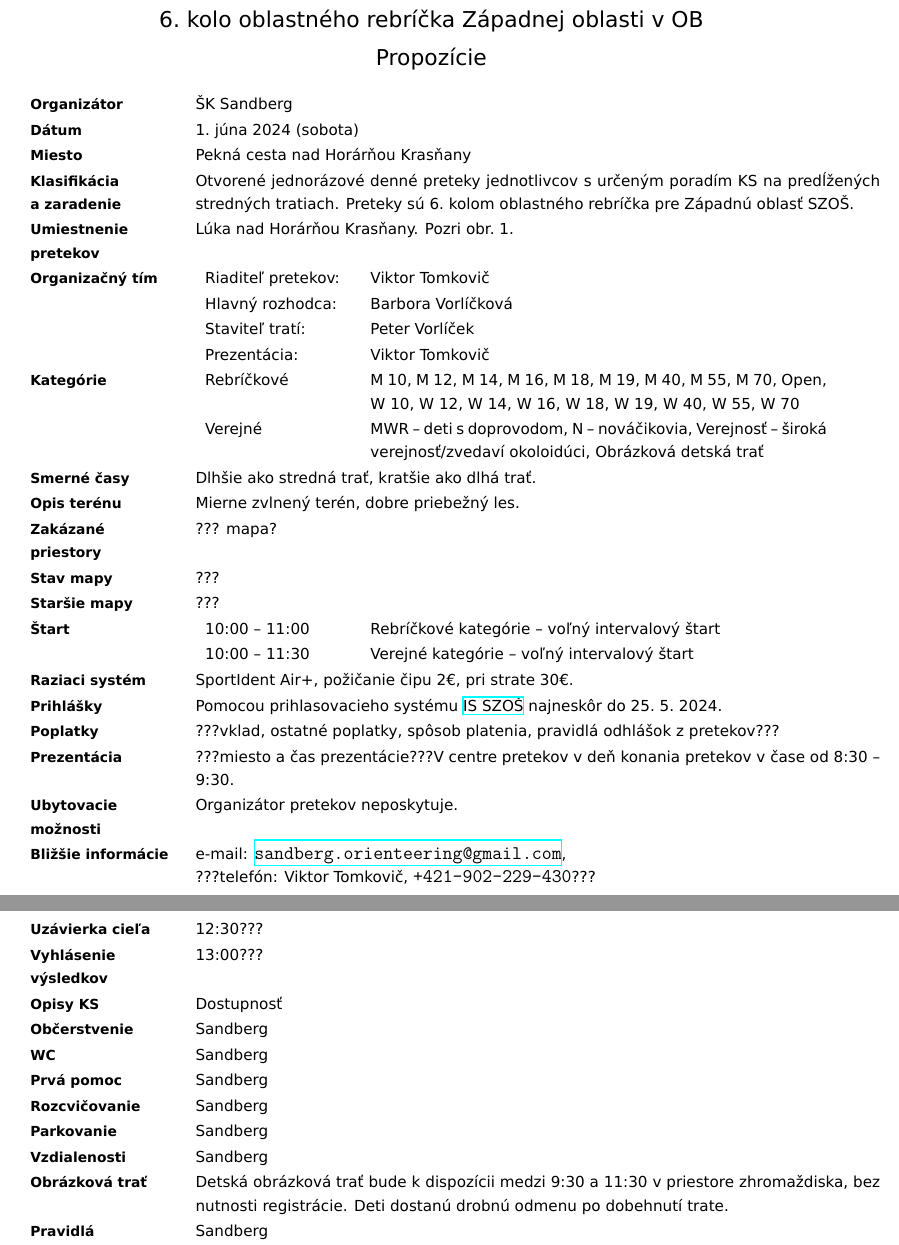
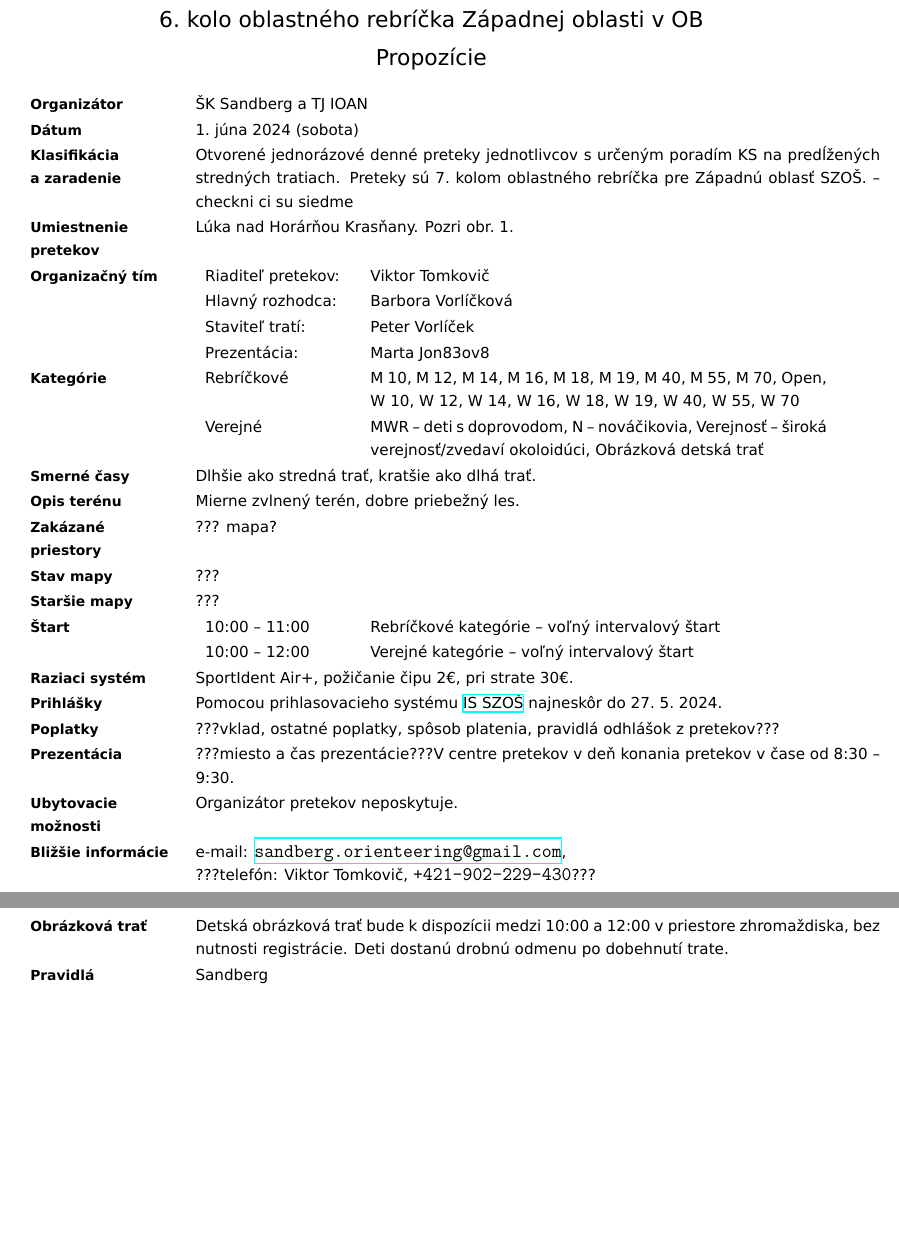
Before and after one commit to ViktorTomkovic/tex-orientak, a LaTeX document (propozície.tex): two parts of pages 1 and 2 of 2, joined at a grey line, cut so that both start at the same text, the shorter picture padded with empty space. Compiled offline with XeLaTeX.

Commit message:
Po stretku

```diff
--- a/propozície.tex
+++ b/propozície.tex
@@ -23,58 +23,58 @@ Propozície \\[0.2ex]
 \end{center}
 
 \begin{sirsiaTabulka}
-	\zvyraznenyDvojriadok{Organizátor}{ŠK Sandberg}
+	\zvyraznenyDvojriadok{Organizátor}{ŠK Sandberg a TJ IOAN}
 	\zvyraznenyDvojriadok{Dátum}{\datumPretekov }
-	\zvyraznenyDvojriadok{Miesto}{Pekná cesta nad Horárňou Krasňany}
-	\zvyraznenyDvojriadok{Klasifikácia a zaradenie}{Otvorené jednorázové denné preteky jednotlivcov s určeným poradím KS na predĺžených stredných tratiach. Preteky sú 6.~kolom oblastného rebríčka pre Západnú oblasť SZOŠ.}
+%	\zvyraznenyDvojriadok{Miesto}{Pekná cesta nad Horárňou Krasňany}
+	\zvyraznenyDvojriadok{Klasifikácia a zaradenie}{Otvorené jednorázové denné preteky jednotlivcov s určeným poradím KS na predĺžených stredných tratiach. Preteky sú 7.~kolom oblastného rebríčka pre Západnú oblasť SZOŠ. -- checkni ci su siedme}
 	\zvyraznenyDvojriadok{Umiestnenie pretekov}{Lúka nad Horárňou Krasňany. Pozri obr.~1.}
 	\zvyraznenyDvojriadok{Organizačný tím}{
 		\begin{uzsiaTabulka}
 			\dvojriadok{Riaditeľ pretekov:}{Viktor Tomkovič}
 			\dvojriadok{Hlavný rozhodca:}{Barbora Vorlíčková}
 			\dvojriadok{Staviteľ tratí:}{Peter Vorlíček}
-			\dvojriadok{Prezentácia:}{Viktor Tomkovič}
+			\dvojriadok{Prezentácia:}{Marta Jon83ov8}
 		\end{uzsiaTabulka}
 	}
 	\zvyraznenyDvojriadok{Kategórie}{
 		\begin{uzsiaTabulka}
 				\dvojriadok{Rebríčkové}{M 10, M 12, M 14, M 16, M 18, M 19, M 40, M 55, M 70, Open,\newline
 			W 10, W 12, W 14, W 16, W 18, W 19, W 40, W 55, W 70}
-				\dvojriadok{Verejné}{MWR -- deti s doprovodom, N -- nováčikovia, Verejnosť -- široká verejnosť/zvedaví okoloidúci, Obrázková detská trať}
+				\dvojriadok{Verejné}{MWR -- deti s doprovodom, N -- nováčikovia, Verejnosť -- široká verejnosť/zvedaví okoloidúci, Obrázková detská trať} % napis Edite
+				% kto bude robit layout map - informacie pre verejnost na verejnej mape
 		\end{uzsiaTabulka}
 	}
 	\zvyraznenyDvojriadok{Smerné časy}{Dlhšie ako stredná trať, kratšie ako dlhá trať.}
-	\zvyraznenyDvojriadok{Opis terénu}{Mierne zvlnený terén, dobre priebežný les.}
-	\zvyraznenyDvojriadok{Zakázané priestory}{??? mapa?}
-	\zvyraznenyDvojriadok{Stav mapy}{???}
-	\zvyraznenyDvojriadok{Staršie mapy}{???}
+	\zvyraznenyDvojriadok{Opis terénu}{Mierne zvlnený terén, dobre priebežný les.}% listnaty les, nova mapa, velke zarastajuce rubaniska, vela vyvratov a kopok, spolocna mapa zapadnej oblasti
+	\zvyraznenyDvojriadok{Zakázané priestory}{??? mapa?}%Sprav mapu, vymedzenie ziadostou
+	\zvyraznenyDvojriadok{Stav mapy}{???}% jesen/november 2023
+	\zvyraznenyDvojriadok{Staršie mapy}{???}%https://www.orienteering.sk/maps-new/mapy/mapa/mapa.php?j=sl&id=153
 	\zvyraznenyDvojriadok{Štart}{
 		\begin{uzsiaTabulka}
 			\dvojriadok{10:00 -- 11:00}{Rebríčkové kategórie -- voľný intervalový štart}
-			\dvojriadok{10:00 -- 11:30}{Verejné kategórie -- voľný intervalový štart}
+			\dvojriadok{10:00 -- 12:00}{Verejné kategórie -- voľný intervalový štart}
 		\end{uzsiaTabulka}
 	}
 	\zvyraznenyDvojriadok{Raziaci systém}{SportIdent Air+, požičanie čipu 2€, pri strate 30€.}
-	\zvyraznenyDvojriadok{Prihlášky}{Pomocou prihlasovacieho systému \href{https://is.orienteering.sk/competitions/1899}{IS SZOŠ} najneskôr do 25.~5.~2024.}
+	\zvyraznenyDvojriadok{Prihlášky}{Pomocou prihlasovacieho systému \href{https://is.orienteering.sk/competitions/1899}{IS SZOŠ} najneskôr do 27.~5.~2024.}% skopiruj zo Snezienok a Machrov
 	\zvyraznenyDvojriadok{Poplatky}{???vklad, ostatné poplatky, spôsob platenia, pravidlá odhlášok z pretekov???}
-	\zvyraznenyDvojriadok{Prezentácia}{???miesto a čas prezentácie???V centre pretekov v deň konania pretekov v čase od 8:30 -- 9:30.}
+	\zvyraznenyDvojriadok{Prezentácia}{???miesto a čas prezentácie???V centre pretekov v deň konania pretekov v čase od 8:30 -- 9:30.} % Do pokynov pridat, ze ti, co su vybaveni, sa nemusia ist prezentovat
 	\zvyraznenyDvojriadok{Ubytovacie možnosti}{Organizátor pretekov neposkytuje.}
 	\zvyraznenyDvojriadok{Bližšie informácie}{e-mail: \email{sandberg.orienteering@gmail.com},\newline ???telefón: Viktor Tomkovič, \texttt{+421-902-229-430}???}
 \end{sirsiaTabulka}
 	% KONIEC POVINNÝCH, ZAČIATOK OBVYKLÝCH INFORMÁCIÍ
 \begin{sirsiaTabulka}
-	\zvyraznenyDvojriadok{Uzávierka cieľa}{12:30???}
-	\zvyraznenyDvojriadok{Vyhlásenie výsledkov}{13:00???}
-	\zvyraznenyDvojriadok{Opisy KS}{Dostupnosť}
-	\zvyraznenyDvojriadok{Občerstvenie}{Sandberg}
-	\zvyraznenyDvojriadok{WC}{Sandberg}
-	\zvyraznenyDvojriadok{Prvá pomoc}{Sandberg}
-	\zvyraznenyDvojriadok{Rozcvičovanie}{Sandberg}
-	\zvyraznenyDvojriadok{Parkovanie}{Sandberg}
-	\zvyraznenyDvojriadok{Vzdialenosti}{Sandberg}
-	\zvyraznenyDvojriadok{Obrázková trať}{Detská obrázková trať bude k dispozícii medzi 9:30 a 11:30 v
-priestore zhromaždiska, bez nutnosti registrácie. Deti dostanú
-drobnú odmenu po dobehnutí trate.}
+%	\zvyraznenyDvojriadok{Uzávierka cieľa}{12:30???}
+%	\zvyraznenyDvojriadok{Vyhlásenie výsledkov}{13:00???}
+%	\zvyraznenyDvojriadok{Opisy KS}{Dostupnosť}
+%	\zvyraznenyDvojriadok{Občerstvenie}{Sandberg}
+%	\zvyraznenyDvojriadok{WC}{Sandberg}
+%	\zvyraznenyDvojriadok{Prvá pomoc}{Sandberg}
+%	\zvyraznenyDvojriadok{Rozcvičovanie}{Sandberg}
+%	\zvyraznenyDvojriadok{Parkovanie}{Sandberg}
+%	\zvyraznenyDvojriadok{Vzdialenosti}{Sandberg}
+	\zvyraznenyDvojriadok{Obrázková trať}{Detská obrázková trať bude k dispozícii medzi 10:00 a 12:00 v
+priestore zhromaždiska, bez nutnosti registrácie. Deti dostanú drobnú odmenu po dobehnutí trate.}
 	\zvyraznenyDvojriadok{Pravidlá}{Sandberg}
 	\zvyraznenyDvojriadok{Poznámka}{Dodržiavajte zákazy plynúce z mapových symbolov, obzvlášť
 dbajte na symbol 528.1 - Oblasť so zákazom vstupu.
```
Also changed, not shown: propozície.tex (3 more changed lines).
